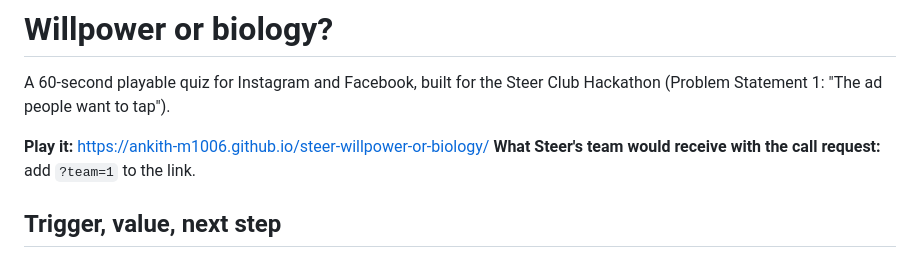
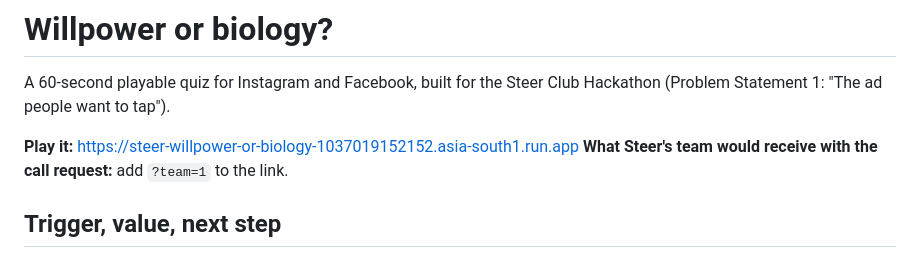
Before and after one commit to Ankith-m1006/steer-willpower-or-biology, a Markdown page: README.md, the part around the change. Rendered like a GitHub page.

Commit message:
README: live link on Cloud Run
Co-Authored-By: Claude Opus 5.5 (1M context) <noreply@anthropic.com>
Claude-Session: https://claude.ai/code/session_013TFnY5wjFDuFmXvcZLRvrU

```diff
--- a/README.md
+++ b/README.md
@@ -2,7 +2,7 @@
 
 A 60-second playable quiz for Instagram and Facebook, built for the Steer Club Hackathon (Problem Statement 1: "The ad people want to tap").
 
-**Play it:** https://ankith-m1006.github.io/steer-willpower-or-biology/
+**Play it:** https://steer-willpower-or-biology-1037019152152.asia-south1.run.app
 **What Steer's team would receive with the call request:** add `?team=1` to the link.
 
 ## Trigger, value, next step
```
